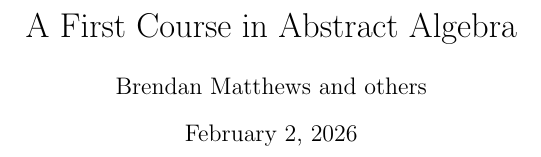
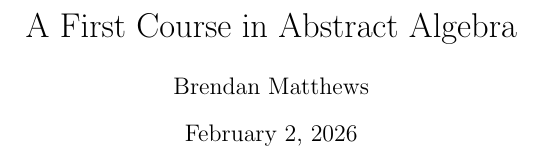
Before and after one commit to Br6800/Maths, a LaTeX document (Abstract Algebra/my_abs_alg_notes.tex): part of page 1 of 22, cut so that both start at the same text. Compiled offline with pdfLaTeX.

Commit message:
Update author name in Abstract Algebra notes

```diff
--- a/Abstract Algebra/my_abs_alg_notes.tex
+++ b/Abstract Algebra/my_abs_alg_notes.tex
@@ -157,7 +157,7 @@
            \ht\Mathstrutbox@\ht\z@ \dp\Mathstrutbox@\dp\z@}%
 }%
 \makeatother
-\author{Brendan Matthews and others}
+\author{Brendan Matthews}
 \title{A First Course in Abstract Algebra}
 \begin{document}
 \maketitle{}
```
